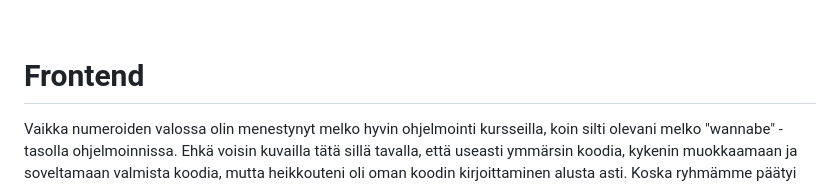
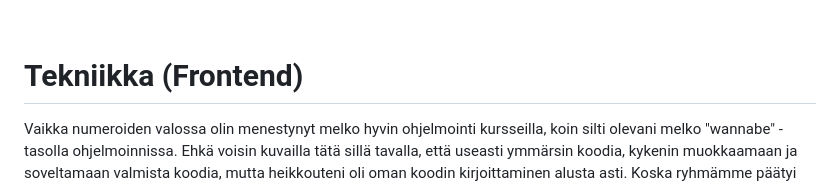
Before and after one commit to baritoni/portfolio, a Markdown page: portfolio.md, the part around the change. Drawn GitHub-style.

Commit message:
Update portfolio.md
Muokattu Frontend otsikkoa

```diff
--- a/portfolio.md
+++ b/portfolio.md
@@ -28,7 +28,7 @@ Meidän ryhmäämme kuului aluksi 5 henkilöä, mutta yksi jäi pois matkasta ai
 
 <p>&nbsp;</p>
 
-# Frontend
+# Tekniikka (Frontend)
 
 Vaikka numeroiden valossa olin menestynyt melko hyvin ohjelmointi kursseilla, koin silti olevani melko "wannabe" -tasolla ohjelmoinnissa. Ehkä voisin kuvailla tätä sillä tavalla, että useasti ymmärsin koodia, kykenin muokkaamaan ja soveltamaan valmista koodia, mutta heikkouteni oli oman koodin kirjoittaminen alusta asti. Koska ryhmämme päätyi valitsemaan frontend frameworkiksi Reactin ja itselläni ei ollut siitä mitään aiempaa kokemusta, aloitin projekin opettelemalla Reactia full stack open kurssin tehtäviä suorittamalla. Tähän käytin aikaa 2 viikkoa. Tein lähes kaikki taskit jotka minulle oli määritelty zenhubiin, vain pari aivan viimeistä tehtävää jäi kesken. Opin kurssista kyllä Reactia, mutta 2 viikkoa oli hieman liian lyhyt aika itselleni opetella uusi framework. Pidempää aikaa ei tähän ollut projektia silmällä pitäen järkeä käyttää, joten aloitin aloin osallistumaan frontendin koodaamiseen lokakuun loppupuolella.
 
```
